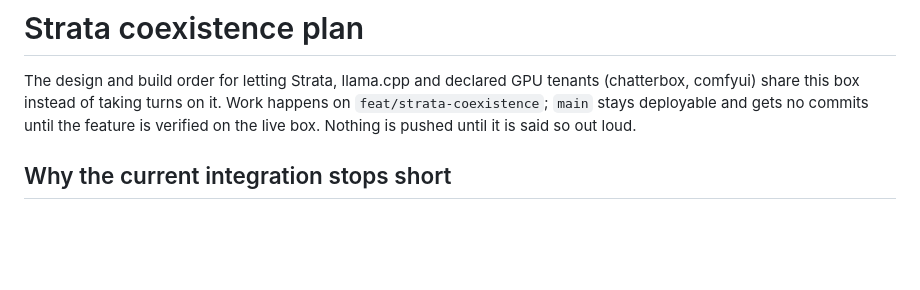
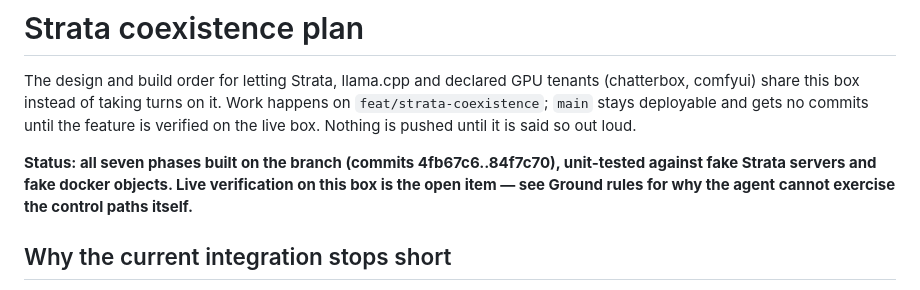
Before and after one commit to scratchhax/model-loader, a Markdown page: docs/STRATA_COEXISTENCE.md, the part around the change. Rendered like a GitHub page; blank space fills up the shorter version.

```diff
--- a/docs/STRATA_COEXISTENCE.md
+++ b/docs/STRATA_COEXISTENCE.md
@@ -4,6 +4,11 @@ The design and build order for letting Strata, llama.cpp and declared GPU tenant
 (chatterbox, comfyui) share this box instead of taking turns on it. Work happens on
 `feat/strata-coexistence`; `main` stays deployable and gets no commits until the feature
 is verified on the live box. Nothing is pushed until it is said so out loud.
+
+**Status: all seven phases built on the branch (commits 4fb67c6..84f7c70), unit-tested
+against fake Strata servers and fake docker objects. Live verification on this box is
+the open item — see Ground rules for why the agent cannot exercise the control paths
+itself.**
 
 ## Why the current integration stops short
 
```
Also changed, not shown: README.md (+15 -0 lines).
